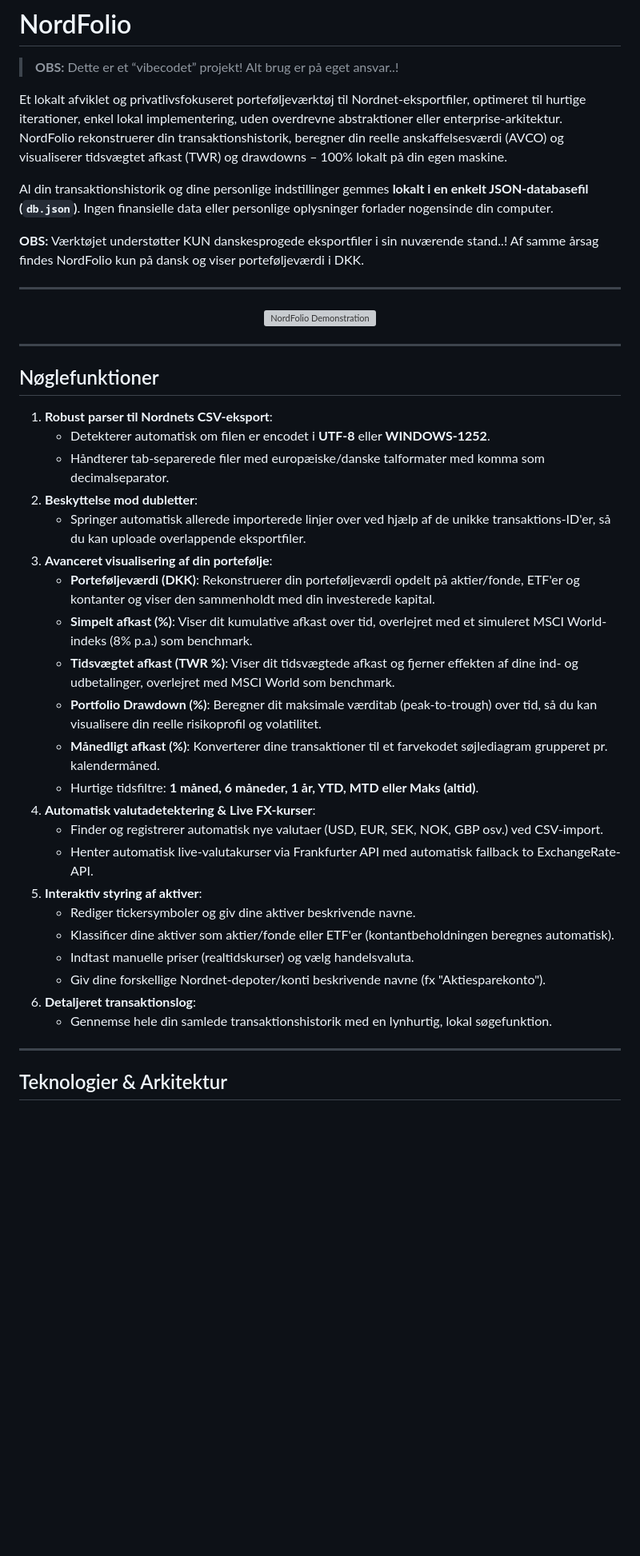
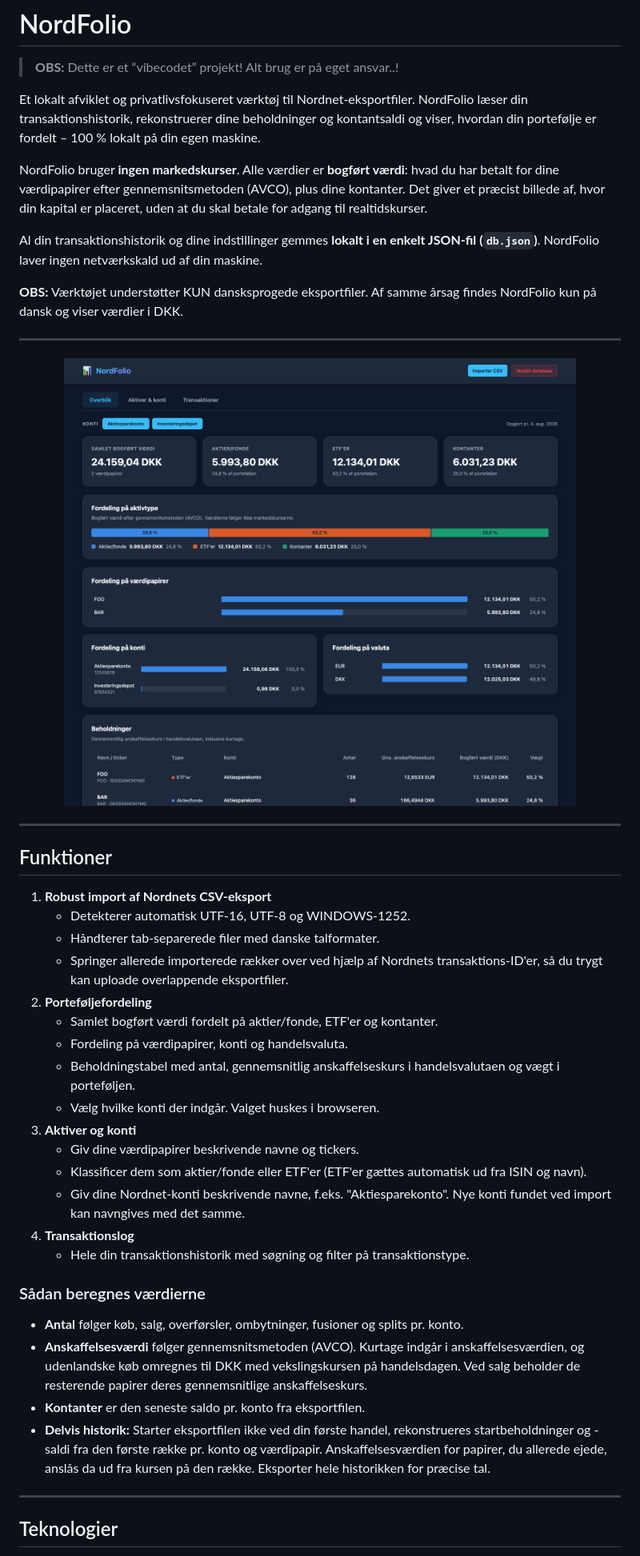
Before and after one commit to baqqer/NordFolio, a Markdown page: README.md, the part around one of its changes. Shown at 80% size. GitHub-like rendering; pictures changed too: assets/nordfolio-overview.png (added); blank space fills up the shorter version; grey boxes are pictures that could not be loaded.

```diff
--- a/README.md
+++ b/README.md
@@ -2,46 +2,48 @@
 
 > **OBS:** Dette er et “vibecodet” projekt! Alt brug er på eget ansvar..!
 
-Et lokalt afviklet og privatlivsfokuseret porteføljeværktøj til Nordnet-eksportfiler, optimeret til hurtige iterationer, enkel lokal implementering, uden overdrevne abstraktioner eller enterprise-arkitektur. NordFolio rekonstruerer din transaktionshistorik, beregner din reelle anskaffelsesværdi (AVCO) og visualiserer tidsvægtet afkast (TWR) og drawdowns – 100% lokalt på din egen maskine.
+Et lokalt afviklet og privatlivsfokuseret værktøj til Nordnet-eksportfiler. NordFolio læser din transaktionshistorik, rekonstruerer dine beholdninger og kontantsaldi og viser, hvordan din portefølje er fordelt – 100 % lokalt på din egen maskine.
 
-Al din transaktionshistorik og dine personlige indstillinger gemmes **lokalt i en enkelt JSON-databasefil (`db.json`)**. Ingen finansielle data eller personlige oplysninger forlader nogensinde din computer.
+NordFolio bruger **ingen markedskurser**. Alle værdier er **bogført værdi**: hvad du har betalt for dine værdipapirer efter gennemsnitsmetoden (AVCO), plus dine kontanter. Det giver et præcist billede af, hvor din kapital er placeret, uden at du skal betale for adgang til realtidskurser.
 
-**OBS:** Værktøjet understøtter KUN danskesprogede eksportfiler i sin nuværende stand..! Af samme årsag findes NordFolio kun på dansk og viser porteføljeværdi i DKK.
+Al din transaktionshistorik og dine indstillinger gemmes **lokalt i en enkelt JSON-fil (`db.json`)**. NordFolio laver ingen netværkskald ud af din maskine.
+
+**OBS:** Værktøjet understøtter KUN dansksprogede eksportfiler. Af samme årsag findes NordFolio kun på dansk og viser værdier i DKK.
 
 ---
 
 <p align="center">
-  <img src="assets/nordfolio-demo.gif" alt="NordFolio Demonstration" width="100%">
+  <img src="assets/nordfolio-overview.png" alt="NordFolio overblik" width="100%">
 </p>
 
 ---
 
-## Nøglefunktioner
+## Funktioner
 
-1. **Robust parser til Nordnets CSV-eksport**:
-   - Detekterer automatisk om filen er encodet i **UTF-8** eller **WINDOWS-1252**.
-   - Håndterer tab-separerede filer med europæiske/danske talformater med komma som decimalseparator.
-2. **Beskyttelse mod dubletter**:
-   - Springer automatisk allerede importerede linjer over ved hjælp af de unikke transaktions-ID'er, så du kan uploade overlappende eksportfiler.
-3. **Avanceret visualisering af din portefølje**:
-   - **Porteføljeværdi (DKK)**: Rekonstruerer din porteføljeværdi opdelt på aktier/fonde, ETF'er og kontanter og viser den sammenholdt med din investerede kapital.
-   - **Simpelt afkast (%)**: Viser dit kumulative afkast over tid, overlejret med et simuleret MSCI World-indeks (8% p.a.) som benchmark.
-   - **Tidsvægtet afkast (TWR %)**: Viser dit tidsvægtede afkast og fjerner effekten af dine ind- og udbetalinger, overlejret med MSCI World som benchmark.
-   - **Portfolio Drawdown (%)**: Beregner dit maksimale værditab (peak-to-trough) over tid, så du kan visualisere din reelle risikoprofil og volatilitet.
-   - **Månedligt afkast (%)**: Konverterer dine transaktioner til et farvekodet søjlediagram grupperet pr. kalendermåned.
-   - Hurtige tidsfiltre: **1 måned, 6 måneder, 1 år, YTD, MTD eller Maks (altid)**.
-4. **Automatisk valutadetektering & Live FX-kurser**:
-   - Finder og registrerer automatisk nye valutaer (USD, EUR, SEK, NOK, GBP osv.) ved CSV-import.
-   - Henter automatisk live-valutakurser via Frankfurter API med automatisk fallback to ExchangeRate-API.
-5. **Interaktiv styring af aktiver**:
-   - Rediger tickersymboler og giv dine aktiver beskrivende navne.
-   - Klassificer dine aktiver som aktier/fonde eller ETF'er (kontantbeholdningen beregnes automatisk).
-   - Indtast manuelle priser (realtidskurser) og vælg handelsvaluta.
-   - Giv dine forskellige Nordnet-depoter/konti beskrivende navne (fx "Aktiesparekonto").
-6. **Detaljeret transaktionslog**:
-   - Gennemse hele din samlede transaktionshistorik med en lynhurtig, lokal søgefunktion.
+1. **Robust import af Nordnets CSV-eksport**
+   - Detekterer automatisk UTF-16, UTF-8 og WINDOWS-1252.
+   - Håndterer tab-separerede filer med danske talformater.
+   - Springer allerede importerede rækker over ved hjælp af Nordnets transaktions-ID'er, så du trygt kan uploade overlappende eksportfiler.
+2. **Porteføljefordeling**
+   - Samlet bogført værdi fordelt på aktier/fonde, ETF'er og kontanter.
+   - Fordeling på værdipapirer, konti og handelsvaluta.
+   - Beholdningstabel med antal, gennemsnitlig anskaffelseskurs i handelsvalutaen og vægt i porteføljen.
+   - Vælg hvilke konti der indgår. Valget huskes i browseren.
+3. **Aktiver og konti**
+   - Giv dine værdipapirer beskrivende navne og tickers.
+   - Klassificer dem som aktier/fonde eller ETF'er (ETF'er gættes automatisk ud fra ISIN og navn).
+   - Giv dine Nordnet-konti beskrivende navne, f.eks. "Aktiesparekonto". Nye konti fundet ved import kan navngives med det samme.
+4. **Transaktionslog**
+   - Hele din transaktionshistorik med søgning og filter på transaktionstype.
+
+### Sådan beregnes værdierne
+
+- **Antal** følger køb, salg, overførsler, ombytninger, fusioner og splits pr. konto.
+- **Anskaffelsesværdi** følger gennemsnitsmetoden (AVCO). Kurtage indgår i anskaffelsesværdien, og udenlandske køb omregnes til DKK med vekslingskursen på handelsdagen. Ved salg beholder de resterende papirer deres gennemsnitlige anskaffelseskurs.
+- **Kontanter** er den seneste saldo pr. konto fra eksportfilen.
+- **Delvis historik:** Starter eksportfilen ikke ved din første handel, rekonstrueres startbeholdninger og -saldi fra den første række pr. konto og værdipapir. Anskaffelsesværdien for papirer, du allerede ejede, anslås da ud fra kursen på den række. Eksporter hele historikken for præcise tal.
 
 ---
 
-## Teknologier & Arkitektur
+## Teknologier
 
```
Also changed, not shown: other parts of README.md (+27 -50 lines), 18 other files.
